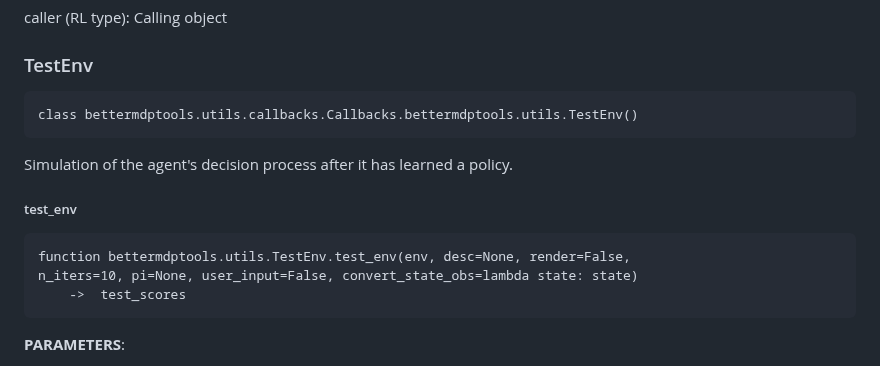
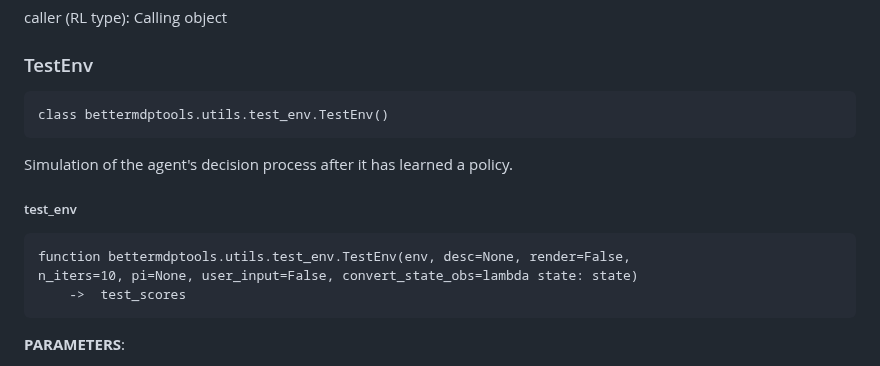
Before and after one commit to jlm429/bettermdptools, a Markdown page: bettermdptools/utils/readme.md, the part around the change. Drawn GitHub-style.

````diff
--- a/bettermdptools/utils/readme.md
+++ b/bettermdptools/utils/readme.md
@@ -166,7 +166,7 @@ caller (RL type):
 ### TestEnv
 
 ```
-class bettermdptools.utils.callbacks.Callbacks.bettermdptools.utils.TestEnv()
+class bettermdptools.utils.test_env.TestEnv()
 ```
 
 Simulation of the agent's decision process after it has learned a policy.
@@ -174,7 +174,7 @@ Simulation of the agent's decision process after it has learned a policy.
 ##### test_env
 
 ```
-function bettermdptools.utils.TestEnv.test_env(env, desc=None, render=False,
+function bettermdptools.utils.test_env.TestEnv(env, desc=None, render=False,
 n_iters=10, pi=None, user_input=False, convert_state_obs=lambda state: state)
 	->  test_scores
 ```
````
